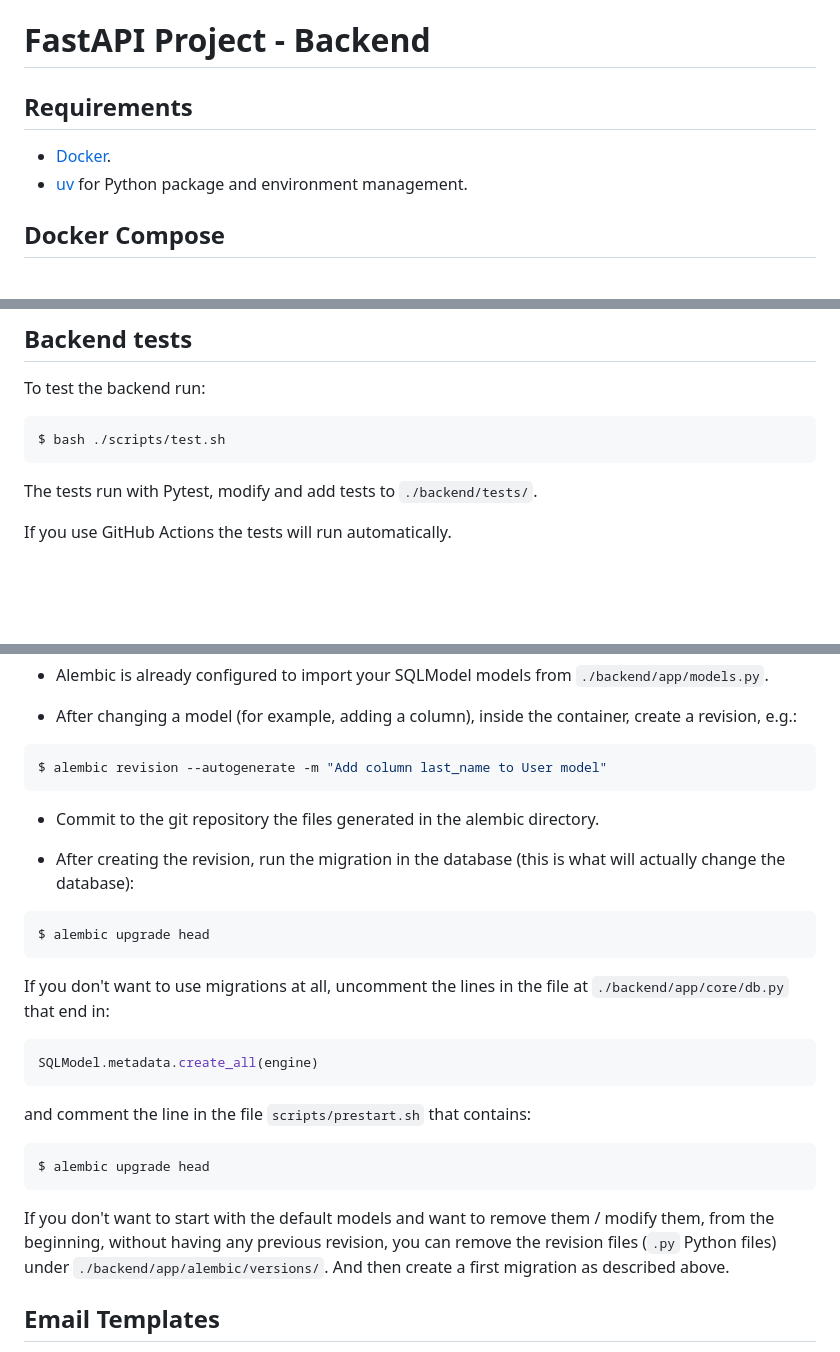
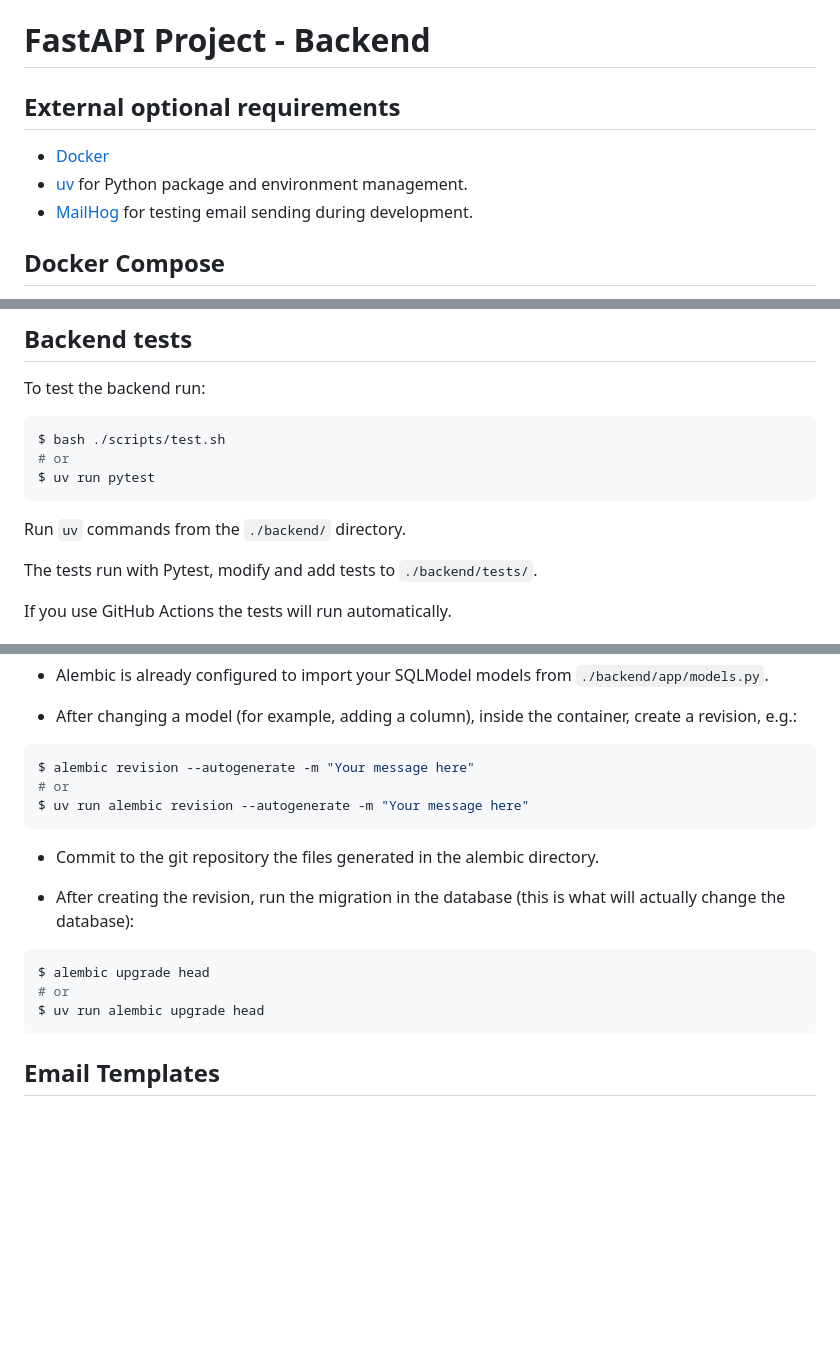
Before and after one commit to benatouba/maress, a Markdown page: backend/README.md, 3 parts joined by grey strips. Drawn GitHub-style; blank space fills up the shorter version.

````diff
--- a/backend/README.md
+++ b/backend/README.md
@@ -1,9 +1,10 @@
 # FastAPI Project - Backend
 
-## Requirements
+## External optional requirements
 
-* [Docker](https://www.docker.com/).
+* [Docker](https://www.docker.com/)
 * [uv](https://docs.astral.sh/uv/) for Python package and environment management.
+* [MailHog](https://github.com/mailhog/MailHog) for testing email sending during development.
 
 ## Docker Compose
 
@@ -95,7 +151,11 @@ To test the backend run:
 
 ```console
 $ bash ./scripts/test.sh
+# or
+$ uv run pytest
 ```
+
+Run `uv` commands from the `./backend/` directory.
 
 The tests run with Pytest, modify and add tests to `./backend/tests/`.
 
@@ -138,7 +198,9 @@ $ docker compose exec backend bash
 * After changing a model (for example, adding a column), inside the container, create a revision, e.g.:
 
 ```console
-$ alembic revision --autogenerate -m "Add column last_name to User model"
+$ alembic revision --autogenerate -m "Your message here"
+# or
+$ uv run alembic revision --autogenerate -m "Your message here"
 ```
 
 * Commit to the git repository the files generated in the alembic directory.
@@ -147,21 +209,9 @@ $ alembic revision --autogenerate -m "Add column last_name to User model"
 
 ```console
 $ alembic upgrade head
+# or
+$ uv run alembic upgrade head
 ```
-
-If you don't want to use migrations at all, uncomment the lines in the file at `./backend/app/core/db.py` that end in:
-
-```python
-SQLModel.metadata.create_all(engine)
-```
-
-and comment the line in the file `scripts/prestart.sh` that contains:
-
-```console
-$ alembic upgrade head
-```
-
-If you don't want to start with the default models and want to remove them / modify them, from the beginning, without having any previous revision, you can remove the revision files (`.py` Python files) under `./backend/app/alembic/versions/`. And then create a first migration as described above.
 
 ## Email Templates
 
````
Also changed, not shown: other parts of backend/README.md (+59 -4 lines).
